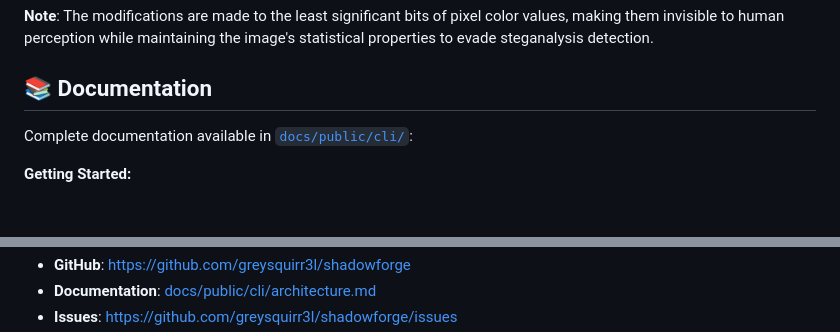
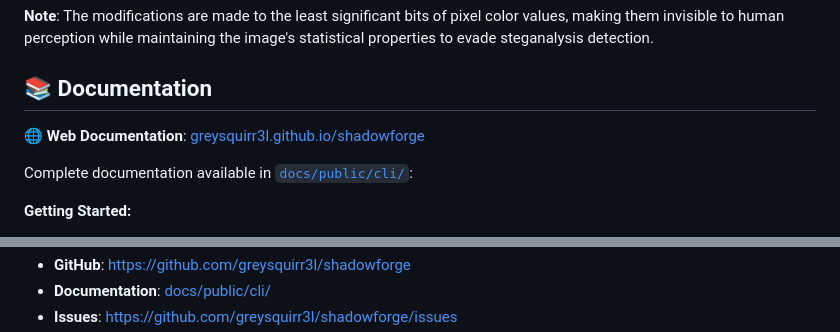
Before and after one commit to greysquirr3l/shadowforge, a Markdown page: README.md, 2 parts joined by grey strips. Rendered like a GitHub page; blank space fills up the shorter version.

```diff
--- a/README.md
+++ b/README.md
@@ -193,6 +199,8 @@ to evade steganalysis detection.
 
 ## 📚 Documentation
 
+**🌐 Web Documentation**: [greysquirr3l.github.io/shadowforge](https://greysquirr3l.github.io/shadowforge/)
+
 Complete documentation available in [`docs/public/cli/`](docs/public/cli/):
 
 **Getting Started:**
@@ -544,3 +566,3 @@ and security purposes only. Always comply with applicable laws and regulations.
 - **GitHub**: <https://github.com/greysquirr3l/shadowforge>
-- **Documentation**: [docs/public/cli/architecture.md](docs/public/cli/architecture.md)
+- **Documentation**: [docs/public/cli/](https://greysquirr3l.github.io/shadowforge/cli/)
 - **Issues**: <https://github.com/greysquirr3l/shadowforge/issues>
```
Also changed, not shown: other parts of README.md (+26 -5 lines).
